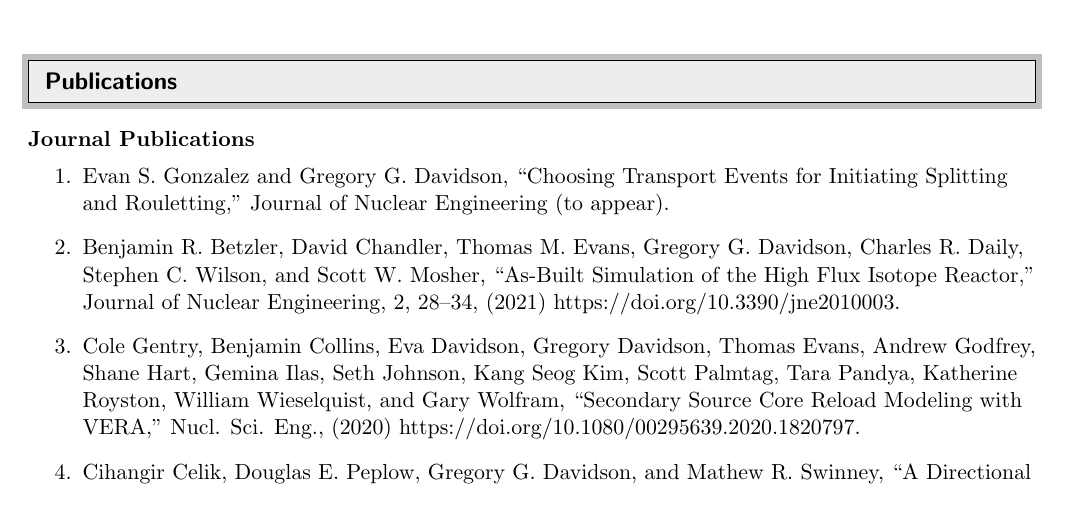
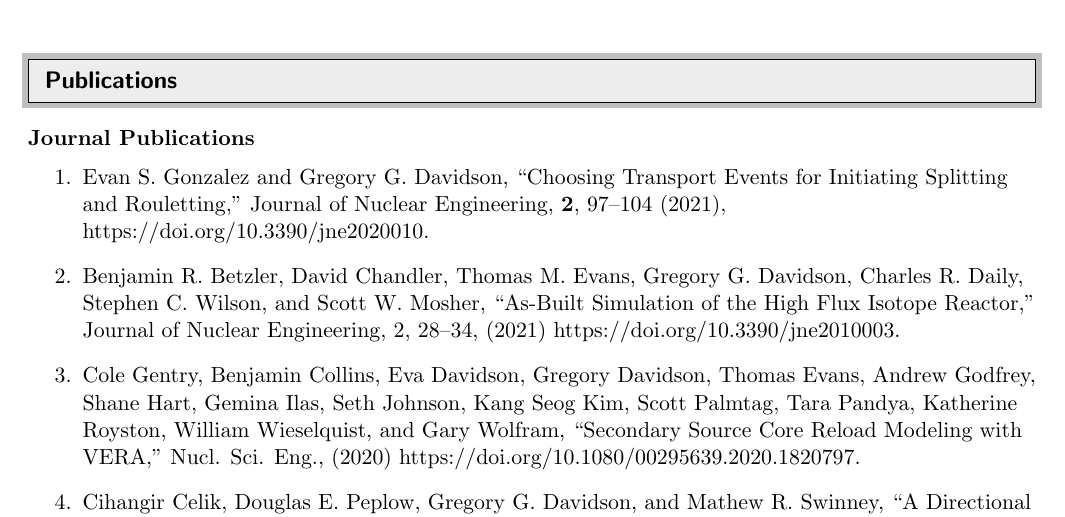
Before and after one commit to davidsgr/cv, a LaTeX CV (cv/cv.tex): part of page 3 of 12, cut so that both start at the same text. Compiled offline with pdfLaTeX.

Commit message:
Finalized JNE article

```diff
--- a/cv/cv.tex
+++ b/cv/cv.tex
@@ -236,7 +236,8 @@
 \begin{enumerate}
   \item Evan S. Gonzalez and Gregory G. Davidson, ``Choosing Transport
     Events for Initiating Splitting and Rouletting,'' Journal of
-    Nuclear Engineering (to appear).
+    Nuclear Engineering, \textbf{2}, 97--104 (2021),
+    https://doi.org/10.3390/jne2020010.
   \item Benjamin R. Betzler, David Chandler, Thomas M. Evans, Gregory
     G. Davidson, Charles R. Daily, Stephen C. Wilson, and Scott
     W. Mosher, ``As-Built Simulation of the High Flux Isotope
```
